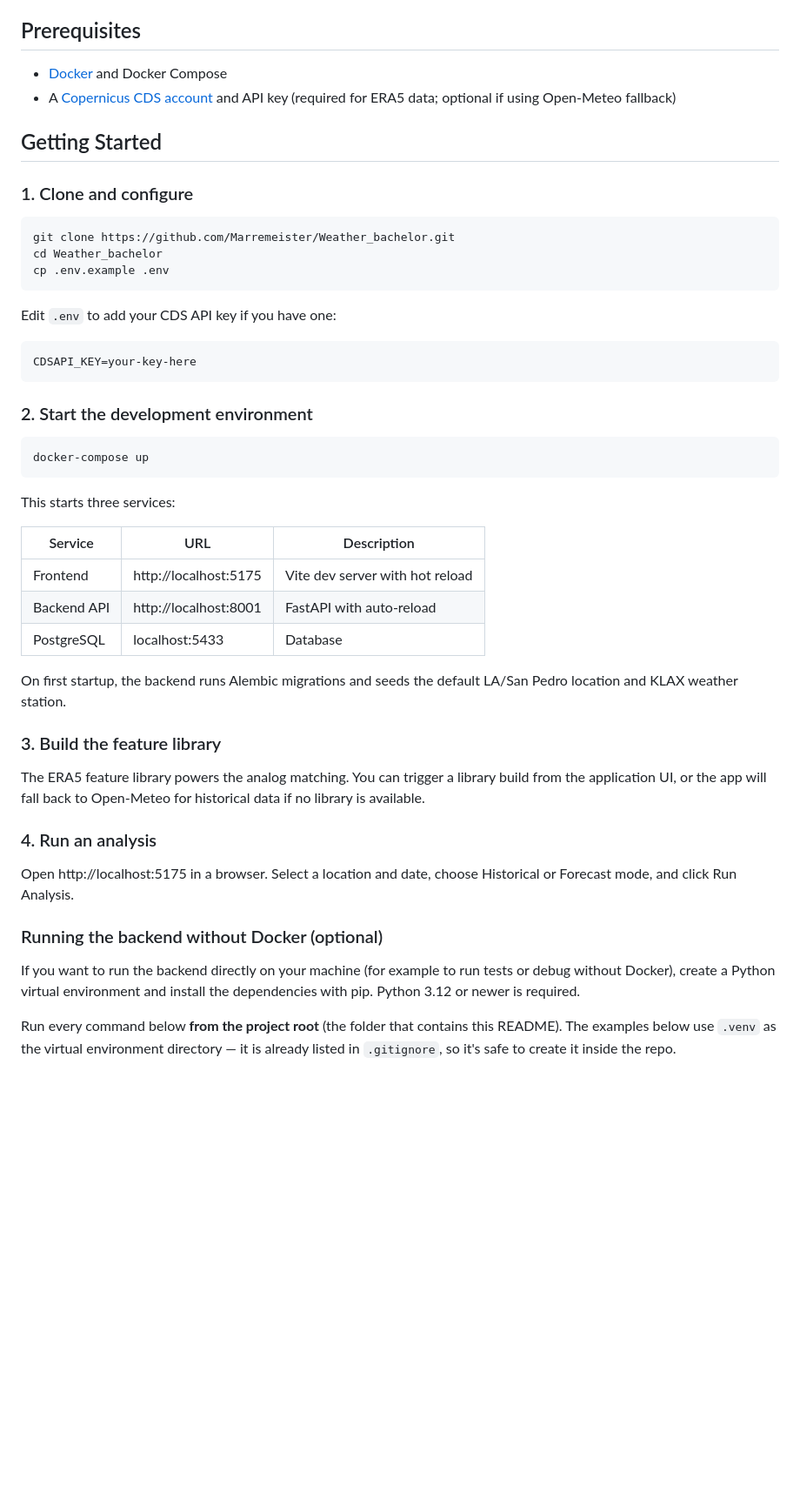
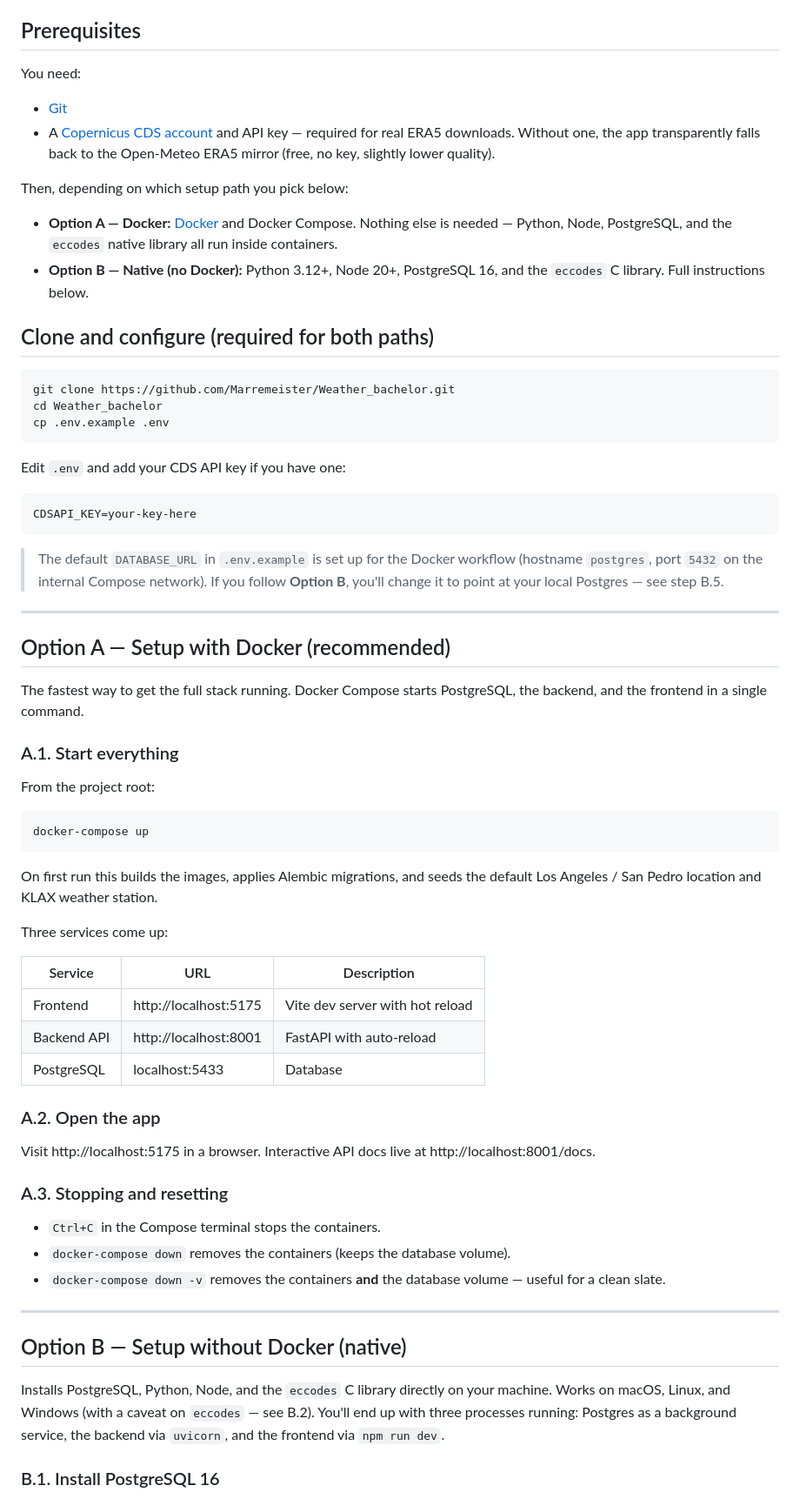
Before and after one commit to Marremeister/Weather_bachelor, a Markdown page: README.md, the part around one of its changes. Shown at 87% size. GitHub-like rendering; blank space fills up the shorter version.

````diff
--- a/README.md
+++ b/README.md
@@ -89,12 +89,17 @@ GFS and ERA5 are different models with systematic biases. Before comparing a GFS
 
 ## Prerequisites
 
-- [Docker](https://docs.docker.com/get-docker/) and Docker Compose
-- A [Copernicus CDS account](https://cds.climate.copernicus.eu/) and API key (required for ERA5 data; optional if using Open-Meteo fallback)
+You need:
 
-## Getting Started
+- [Git](https://git-scm.com/)
+- A [Copernicus CDS account](https://cds.climate.copernicus.eu/) and API key — required for real ERA5 downloads. Without one, the app transparently falls back to the Open-Meteo ERA5 mirror (free, no key, slightly lower quality).
 
-### 1. Clone and configure
+Then, depending on which setup path you pick below:
+
+- **Option A — Docker:** [Docker](https://docs.docker.com/get-docker/) and Docker Compose. Nothing else is needed — Python, Node, PostgreSQL, and the `eccodes` native library all run inside containers.
+- **Option B — Native (no Docker):** Python 3.12+, Node 20+, PostgreSQL 16, and the `eccodes` C library. Full instructions below.
+
+## Clone and configure (required for both paths)
 
 ```bash
 git clone https://github.com/Marremeister/Weather_bachelor.git
@@ -102,19 +107,31 @@ cd Weather_bachelor
 cp .env.example .env
 ```
 
-Edit `.env` to add your CDS API key if you have one:
+Edit `.env` and add your CDS API key if you have one:
 
 ```
 CDSAPI_KEY=your-key-here
 ```
 
-### 2. Start the development environment
+> The default `DATABASE_URL` in `.env.example` is set up for the Docker workflow (hostname `postgres`, port `5432` on the internal Compose network). If you follow **Option B**, you'll change it to point at your local Postgres — see step B.5.
+
+---
+
+## Option A — Setup with Docker (recommended)
+
+The fastest way to get the full stack running. Docker Compose starts PostgreSQL, the backend, and the frontend in a single command.
+
+### A.1. Start everything
+
+From the project root:
 
 ```bash
 docker-compose up
 ```
 
-This starts three services:
+On first run this builds the images, applies Alembic migrations, and seeds the default Los Angeles / San Pedro location and KLAX weather station.
+
+Three services come up:
 
 | Service | URL | Description |
 |---------|-----|-------------|
@@ -122,19 +139,21 @@ This starts three services:
 | Backend API | http://localhost:8001 | FastAPI with auto-reload |
 | PostgreSQL | localhost:5433 | Database |
 
-On first startup, the backend runs Alembic migrations and seeds the default LA/San Pedro location and KLAX weather station.
+### A.2. Open the app
 
-### 3. Build the feature library
+Visit http://localhost:5175 in a browser. Interactive API docs live at http://localhost:8001/docs.
 
-The ERA5 feature library powers the analog matching. You can trigger a library build from the application UI, or the app will fall back to Open-Meteo for historical data if no library is available.
+### A.3. Stopping and resetting
 
-### 4. Run an analysis
+- `Ctrl+C` in the Compose terminal stops the containers.
+- `docker-compose down` removes the containers (keeps the database volume).
+- `docker-compose down -v` removes the containers **and** the database volume — useful for a clean slate.
 
-Open http://localhost:5175 in a browser. Select a location and date, choose Historical or Forecast mode, and click Run Analysis.
+---
 
-### Running the backend without Docker (optional)
+## Option B — Setup without Docker (native)
 
-If you want to run the backend directly on your machine (for example to run tests or debug without Docker), create a Python virtual environment and install the dependencies with pip. Python 3.12 or newer is required.
+Installs PostgreSQL, Python, Node, and the `eccodes` C library directly on your machine. Works on macOS, Linux, and Windows (with a caveat on `eccodes` — see B.2). You'll end up with three processes running: Postgres as a background service, the backend via `uvicorn`, and the frontend via `npm run dev`.
 
-Run every command below **from the project root** (the folder that contains this README). The examples below use `.venv` as the virtual environment directory — it is already listed in `.gitignore`, so it's safe to create it inside the repo.
+### B.1. Install PostgreSQL 16
 
````
Also changed, not shown: other parts of README.md (+124 -49 lines).
